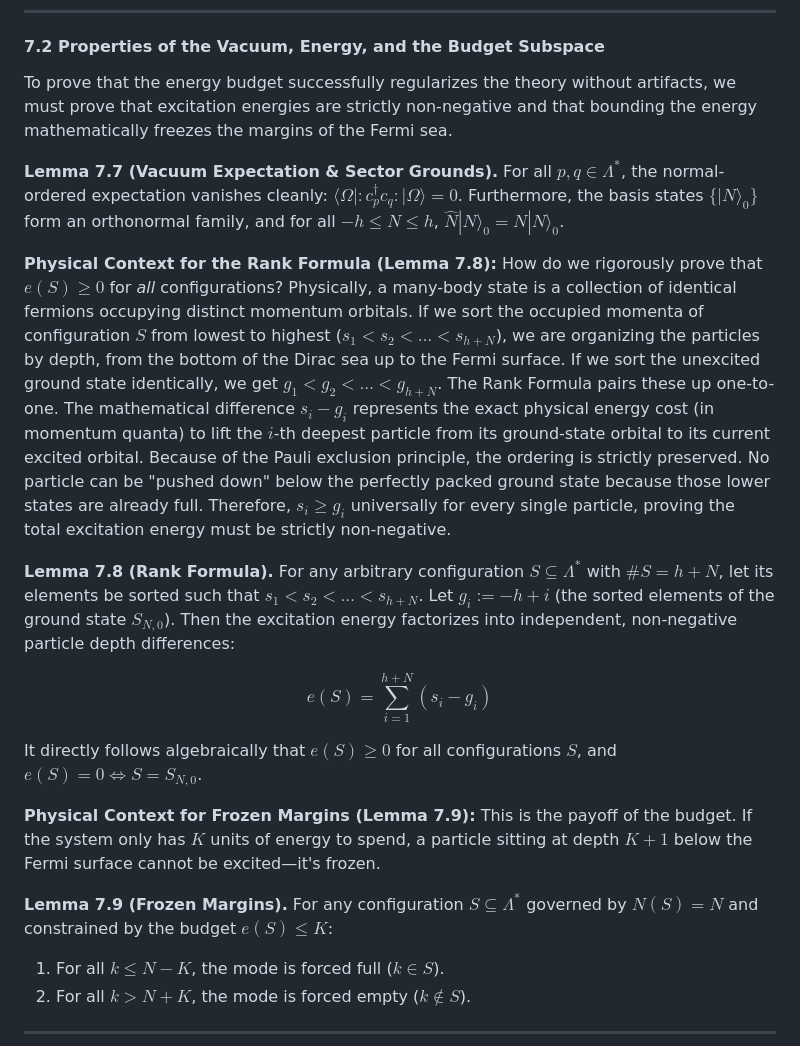
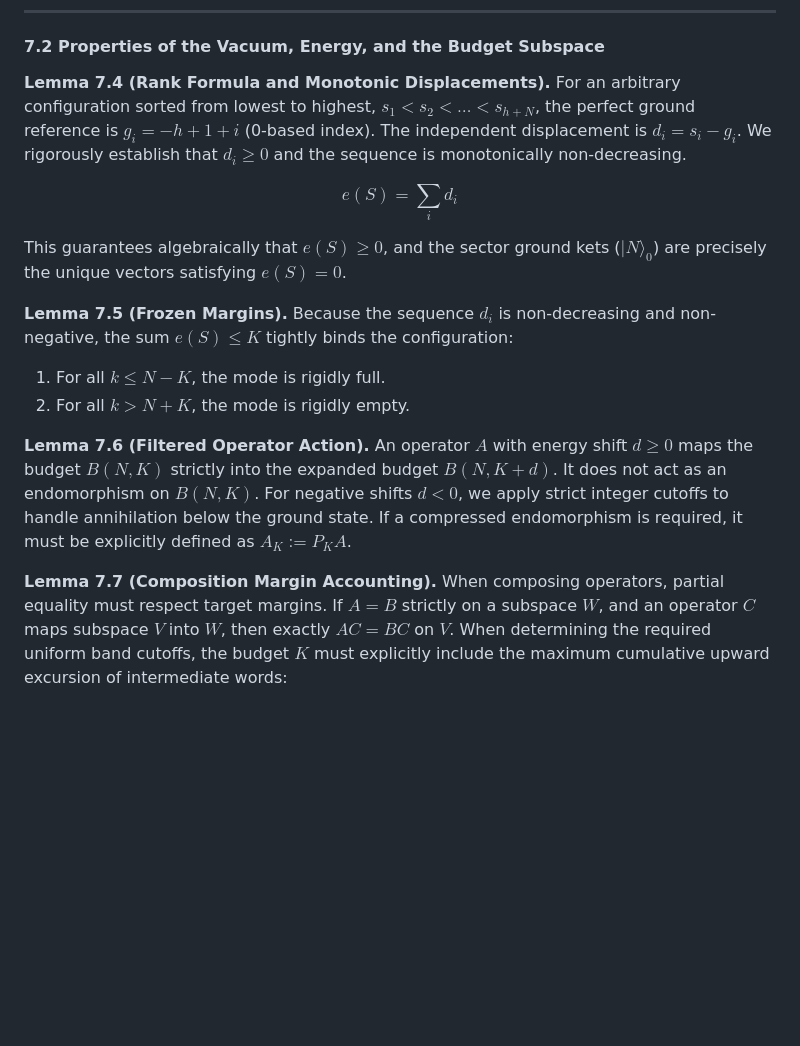
Before and after one commit to lufreitas0000/bosonize-lean, a Markdown page: notes/md/ch07_vacuum_budget_space.md, the part around one of its changes. GitHub-like rendering; blank space fills up the shorter version.

```diff
--- a/notes/md/ch07_vacuum_budget_space.md
+++ b/notes/md/ch07_vacuum_budget_space.md
@@ -76,32 +46,23 @@ $$
 
 #### 7.2 Properties of the Vacuum, Energy, and the Budget Subspace
 
-To prove that the energy budget successfully regularizes the theory without artifacts, we must prove that excitation energies are strictly non-negative and that bounding the energy mathematically freezes the margins of the Fermi sea.
-
-**Lemma 7.7 (Vacuum Expectation & Sector Grounds).**
-For all $p, q \in \Lambda^*$, the normal-ordered expectation vanishes cleanly: $\langle \Omega \mid :\!c_p^\dagger c_q\!: \mid \Omega \rangle = 0$.
-Furthermore, the basis states $\{|N\rangle_0\}$ form an orthonormal family, and for all $-h \le N \le h$, $\hat{N} |N\rangle_0 = N |N\rangle_0$.
-
-**Physical Context for the Rank Formula (Lemma 7.8):**
-How do we rigorously prove that $e(S) \ge 0$ for *all* configurations? Physically, a many-body state is a collection of identical fermions occupying distinct momentum orbitals. If we sort the occupied momenta of configuration $S$ from lowest to highest ($s_1 < s_2 < \dots < s_{h+N}$), we are organizing the particles by depth, from the bottom of the Dirac sea up to the Fermi surface. If we sort the unexcited ground state identically, we get $g_1 < g_2 < \dots < g_{h+N}$.
-The Rank Formula pairs these up one-to-one. The mathematical difference $s_i - g_i$ represents the exact physical energy cost (in momentum quanta) to lift the $i$-th deepest particle from its ground-state orbital to its current excited orbital. Because of the Pauli exclusion principle, the ordering is strictly preserved. No particle can be "pushed down" below the perfectly packed ground state because those lower states are already full. Therefore, $s_i \ge g_i$ universally for every single particle, proving the total excitation energy must be strictly non-negative.
-
-**Lemma 7.8 (Rank Formula).**
-For any arbitrary configuration $S \subseteq \Lambda^*$ with $\#S = h+N$, let its elements be sorted such that $s_1 < s_2 < \dots < s_{h+N}$. Let $g_i := -h+i$ (the sorted elements of the ground state $S_{N,0}$). Then the excitation energy factorizes into independent, non-negative particle depth differences:
+**Lemma 7.4 (Rank Formula and Monotonic Displacements).**
+For an arbitrary configuration sorted from lowest to highest, $s_1 < s_2 < \dots < s_{h+N}$, the perfect ground reference is $g_i = -h+1+i$ (0-based index). The independent displacement is $d_i = s_i - g_i$. We rigorously establish that $d_i \ge 0$ and the sequence is monotonically non-decreasing.
 
 $$
-e(S) = \sum_{i=1}^{h+N} (s_i - g_i) \tag{7.9}
+e(S) = \sum_i d_i \tag{7.5}
 $$
 
-It directly follows algebraically that $e(S) \ge 0$ for all configurations $S$, and $e(S) = 0 \iff S = S_{N,0}$.
+This guarantees algebraically that $e(S) \ge 0$, and the sector ground kets ($|N\rangle_0$) are precisely the unique vectors satisfying $e(S) = 0$.
 
-**Physical Context for Frozen Margins (Lemma 7.9):**
-This is the payoff of the budget. If the system only has $K$ units of energy to spend, a particle sitting at depth $K+1$ below the Fermi surface cannot be excited—it's frozen.
+**Lemma 7.5 (Frozen Margins).**
+Because the sequence $d_i$ is non-decreasing and non-negative, the sum $e(S) \le K$ tightly binds the configuration:
+1. For all $k \le N-K$, the mode is rigidly full.
+2. For all $k > N+K$, the mode is rigidly empty.
 
-**Lemma 7.9 (Frozen Margins).**
-For any configuration $S \subseteq \Lambda^*$ governed by $N(S) = N$ and constrained by the budget $e(S) \le K$:
-1. For all $k \le N-K$, the mode is forced full ($k \in S$).
-2. For all $k > N+K$, the mode is forced empty ($k \notin S$).
+**Lemma 7.6 (Filtered Operator Action).**
+An operator $A$ with energy shift $d \ge 0$ maps the budget $B(N,K)$ strictly into the expanded budget $B(N, K+d)$. It does not act as an endomorphism on $B(N,K)$. For negative shifts $d < 0$, we apply strict integer cutoffs to handle annihilation below the ground state. If a compressed endomorphism is required, it must be explicitly defined as $A_K := P_K A$.
 
----
+**Lemma 7.7 (Composition Margin Accounting).**
+When composing operators, partial equality must respect target margins. If $A = B$ strictly on a subspace $W$, and an operator $C$ maps subspace $V$ into $W$, then exactly $AC = BC$ on $V$. When determining the required uniform band cutoffs, the budget $K$ must explicitly include the maximum cumulative upward excursion of intermediate words:
 
```
Also changed, not shown: other parts of notes/md/ch07_vacuum_budget_space.md (+21 -66 lines).
